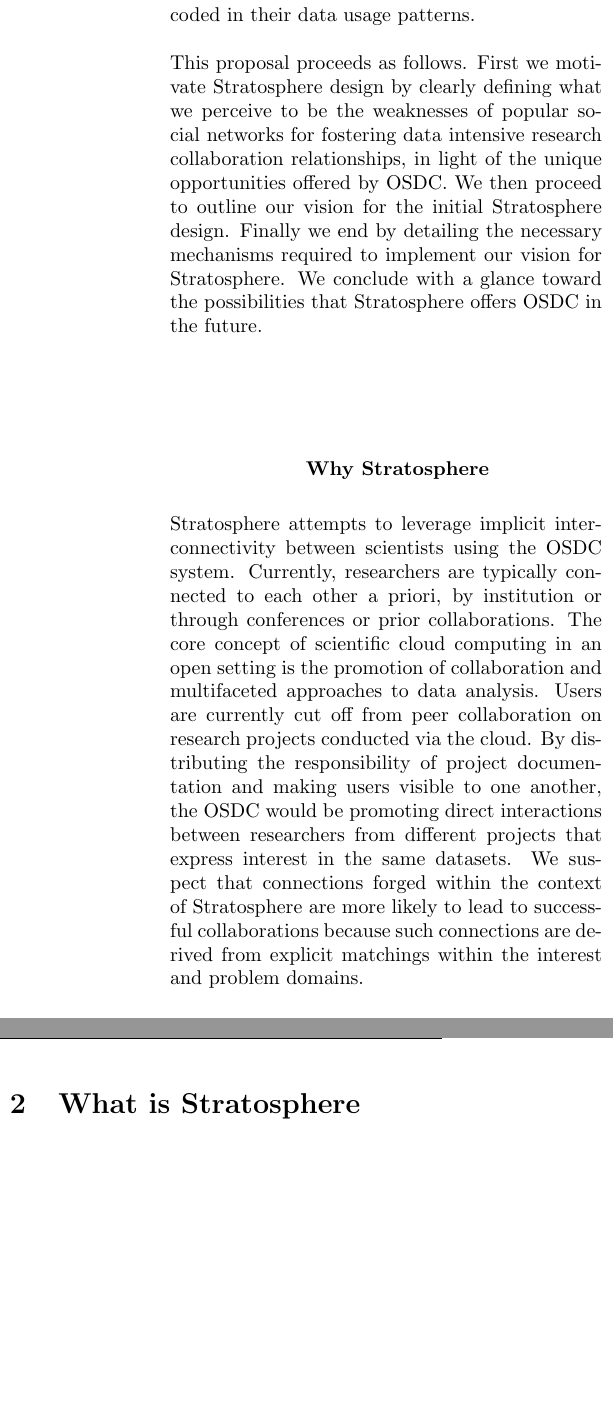
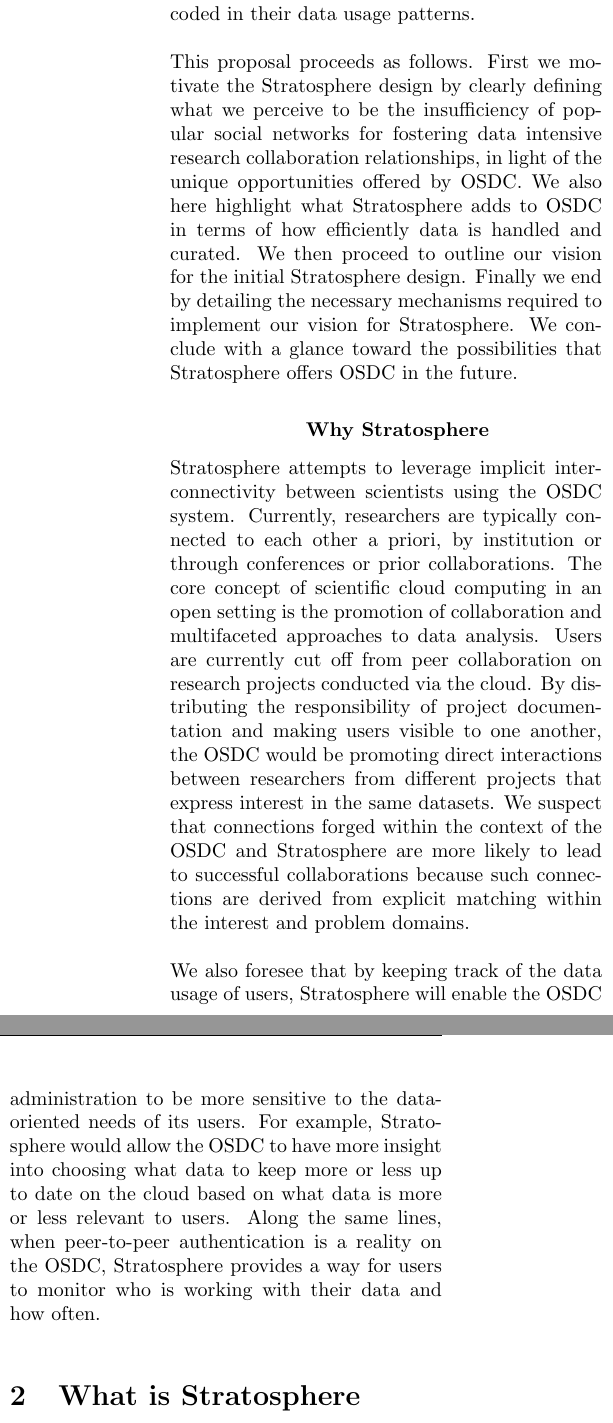
Before and after one commit to sclaxton/Stratosphere, a LaTeX paper (documentation/competitionReport.tex): two parts of the columns of page 2 of 4, joined at a grey line, cut so that both start at the same text, the shorter picture padded with empty space. Compiled offline with pdfLaTeX.

Commit message:
Final edits (benefits for curation added to why stratosphere)

```diff
--- a/documentation/competitionReport.tex
+++ b/documentation/competitionReport.tex
@@ -6,7 +6,7 @@
 
 \title{
   Stratosphere \\
-  \small{A multilevel data-driven forum for cloud computing}
+  \small{A multilevel data-driven social-network for cloud computing}
 }
 
 \author{
@@ -65,10 +65,12 @@
 \\
 \\
 This proposal proceeds as follows. First we motivate
-Stratosphere design by clearly defining what we perceive to be the
-weaknesses of popular social networks for fostering data intensive
+the Stratosphere design by clearly defining what we perceive to be the
+insufficiency of popular social networks for fostering data intensive
 research collaboration relationships, in light of the unique
-opportunities offered by OSDC. We then proceed to outline our
+opportunities offered by OSDC. We also here highlight what
+Stratosphere adds to OSDC in terms of how efficiently data is handled
+and curated. We then proceed to outline our
 vision for the initial Stratosphere design. Finally we end by
 detailing the necessary mechanisms required to implement our
 vision for Stratosphere. We conclude with a glance toward the
@@ -88,9 +90,19 @@
 making users visible to one another, the OSDC would be promoting
 direct interactions between researchers from different projects that
 express interest in the same datasets. We suspect that connections
-forged within the context of Stratosphere are more likely to lead to
+forged within the context of the OSDC and Stratosphere are more likely to lead to
 successful collaborations because such connections are derived from
-explicit matchings within the interest and problem domains.
+explicit matching within the interest and problem domains.
+\\
+\\
+We also foresee that by keeping track of the data usage of users,
+Stratosphere will enable the OSDC administration to be more sensitive to the
+data-oriented needs of its users. For example, Stratosphere would allow the
+OSDC to have more insight into choosing what data to keep more or less
+up to date on the cloud based on what data is more or less relevant to users.
+Along the same lines, when peer-to-peer authentication is a reality on
+the OSDC, Stratosphere provides a way for users to monitor who is
+working with their data and how often.
 
 \section{What is Stratosphere}
 \label{sec:what}
```
Also changed, not shown: documentation/competitionReport.tex (4 more changed lines).
